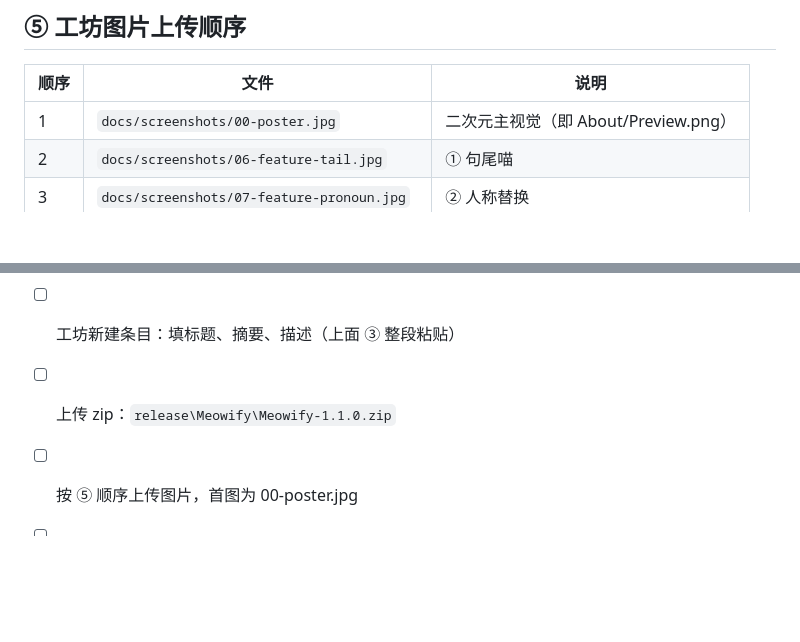
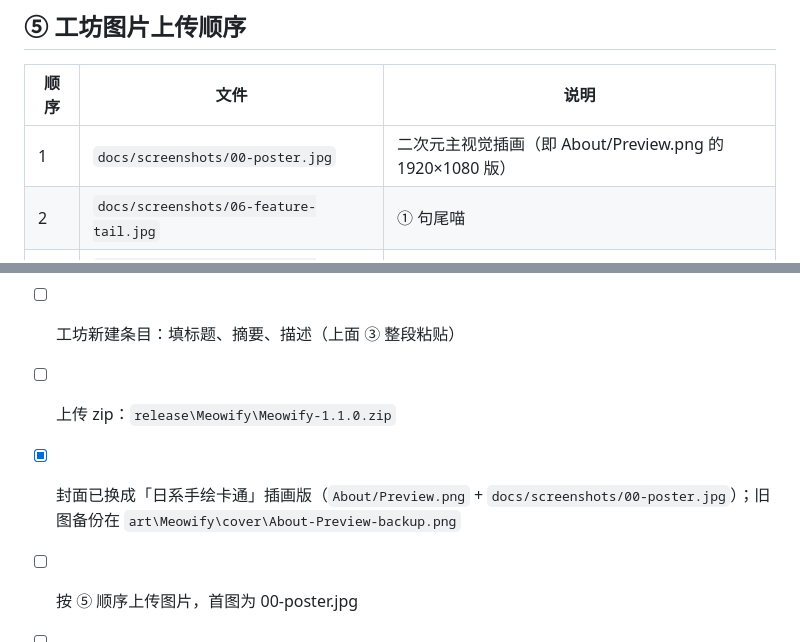
Before and after one commit to Redbean520/Meowify, a Markdown page: docs/workshop.md, 2 parts joined by grey strips. Drawn GitHub-style; blank space fills up the shorter version.

```diff
--- a/docs/workshop.md
+++ b/docs/workshop.md
@@ -81,7 +81,7 @@ Mod ｜ RimWorld 1.7 ｜ Harmony ｜ 中文 ｜ 文本/界面 ｜ 趣味
 
 | 顺序 | 文件 | 说明 |
 |---|---|---|
-| 1 | `docs/screenshots/00-poster.jpg` | 二次元主视觉（即 About/Preview.png） |
+| 1 | `docs/screenshots/00-poster.jpg` | 二次元主视觉插画（即 About/Preview.png 的 1920×1080 版） |
 | 2 | `docs/screenshots/06-feature-tail.jpg` | ① 句尾喵 |
 | 3 | `docs/screenshots/07-feature-pronoun.jpg` | ② 人称替换 |
 | 4 | `docs/screenshots/08-feature-kaomoji.jpg` | ③ 随机颜文字 |
@@ -99,6 +99,7 @@ Mod ｜ RimWorld 1.7 ｜ Harmony ｜ 中文 ｜ 文本/界面 ｜ 趣味
 - [x] 用发布包实跑验证：日志 `Harmony patches installed: 4/4`、`v1.1.0 已加载`、0 ERROR / 0 Exception / 0 unresolved
 - [ ] 工坊新建条目：填标题、摘要、描述（上面 ③ 整段粘贴）
 - [ ] 上传 zip：`release\Meowify\Meowify-1.1.0.zip`
+- [x] 封面已换成「日系手绘卡通」插画版（`About/Preview.png` + `docs/screenshots/00-poster.jpg`）；旧图备份在 `art\Meowify\cover\About-Preview-backup.png`
 - [ ] 按 ⑤ 顺序上传图片，首图为 00-poster.jpg
 - [ ] 工坊生成 PublishedFileId 后写入 `About/PublishedFileId.txt`（该文件已被 .gitignore 忽略），再提交一次
 - [ ] 打 tag 并推送：`git tag v1.1.0 && git push --tags`
```
Also changed, not shown: README.md (+1 -1 lines), About/Preview.png, docs/screenshots/00-poster.jpg.
